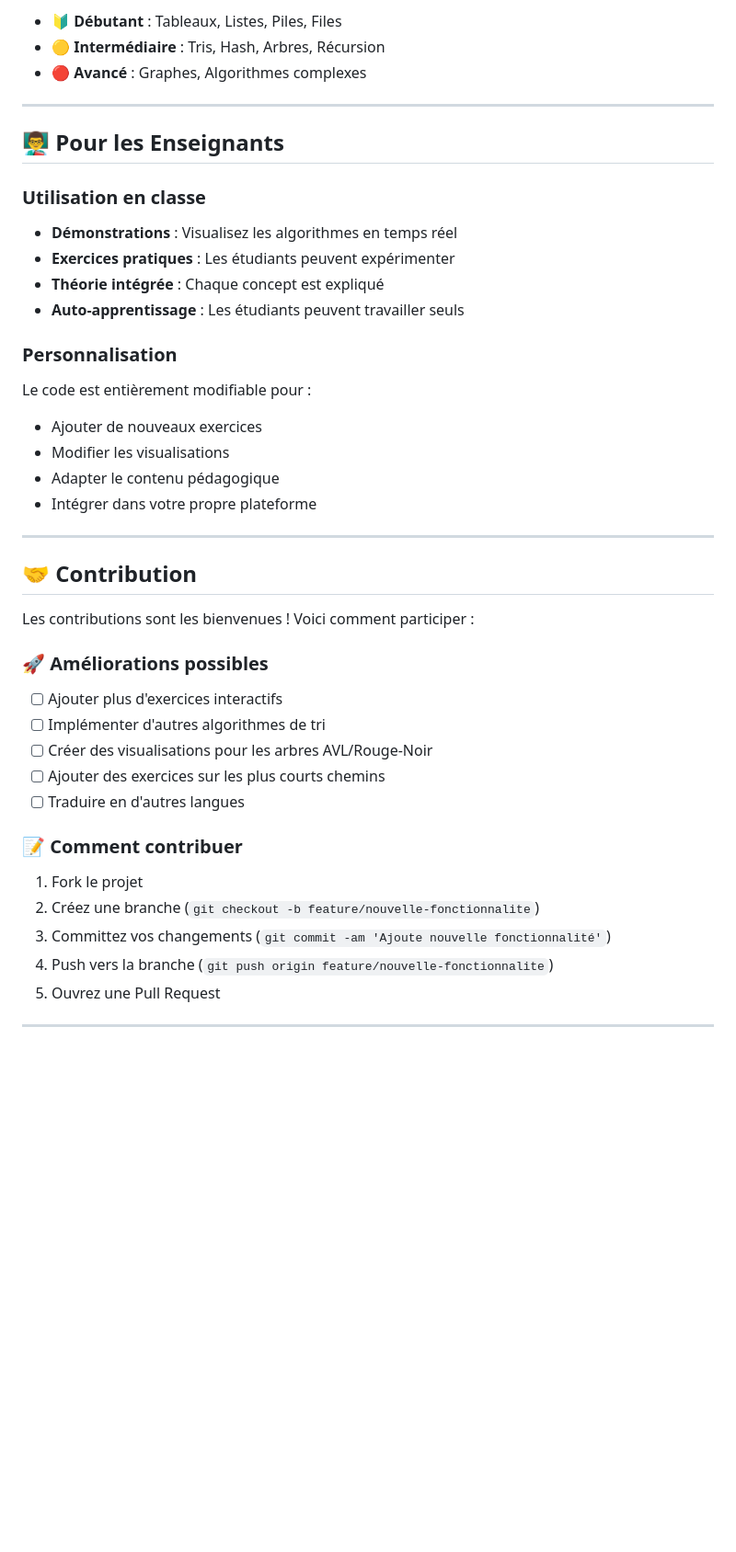
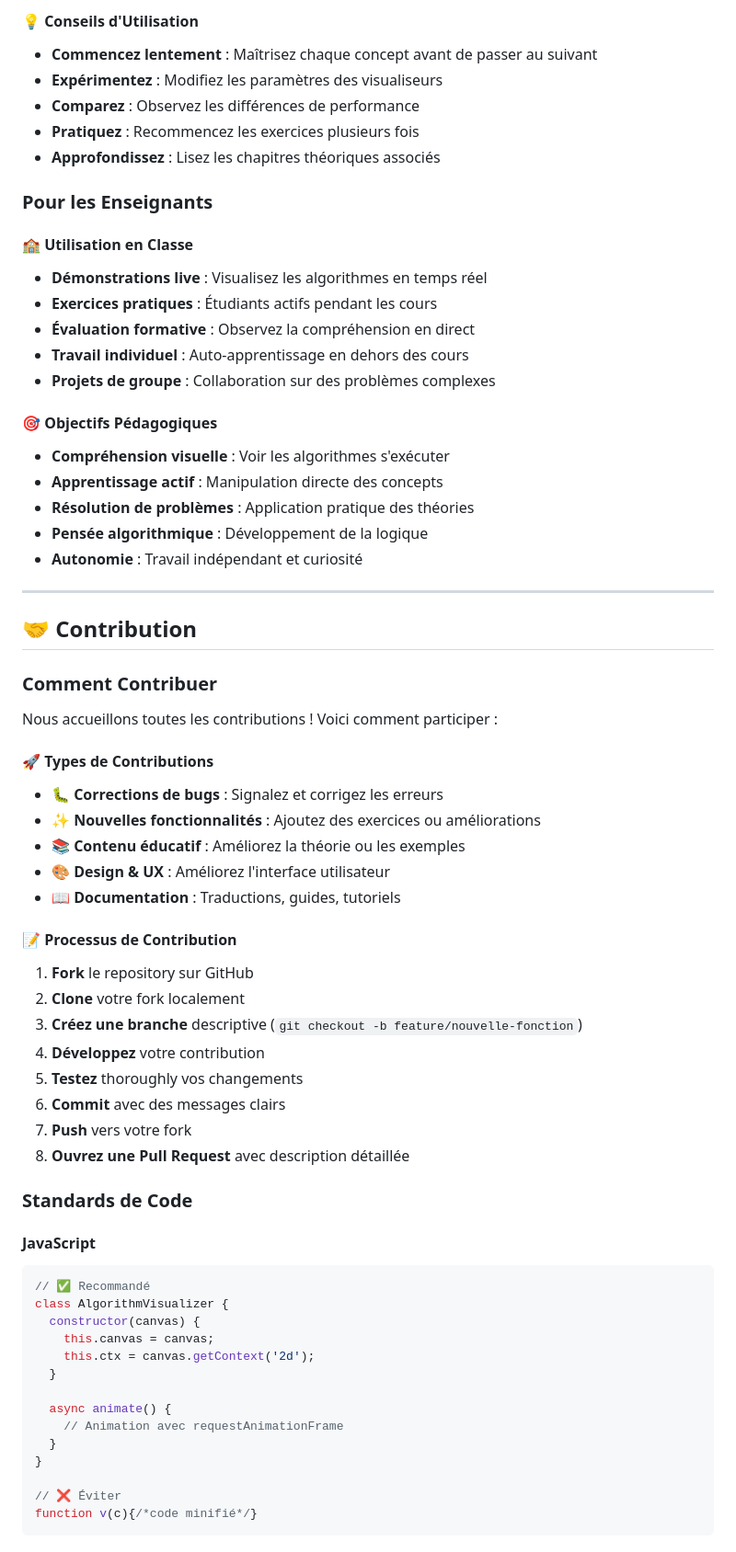
Before and after one commit to michaelgermini/Manuel-Algorithmes-Structures-Donnees, a Markdown page: README.md, the part around the change printed below. Shown: that part at 92% size. GitHub-like rendering; blank space fills up the shorter version.

````diff
--- a/README.md
+++ b/README.md
@@ -130,45 +159,74 @@ algorithmes-structures-donnees/
 
-- **🔰 Débutant** : Tableaux, Listes, Piles, Files
-- **🟡 Intermédiaire** : Tris, Hash, Arbres, Récursion
-- **🔴 Avancé** : Graphes, Algorithmes complexes
+#### 💡 Conseils d'Utilisation
 
----
+- **Commencez lentement** : Maîtrisez chaque concept avant de passer au suivant
+- **Expérimentez** : Modifiez les paramètres des visualiseurs
+- **Comparez** : Observez les différences de performance
+- **Pratiquez** : Recommencez les exercices plusieurs fois
+- **Approfondissez** : Lisez les chapitres théoriques associés
 
-## 👨‍🏫 Pour les Enseignants
+### Pour les Enseignants
 
-### Utilisation en classe
+#### 🏫 Utilisation en Classe
 
-- **Démonstrations** : Visualisez les algorithmes en temps réel
-- **Exercices pratiques** : Les étudiants peuvent expérimenter
-- **Théorie intégrée** : Chaque concept est expliqué
-- **Auto-apprentissage** : Les étudiants peuvent travailler seuls
+- **Démonstrations live** : Visualisez les algorithmes en temps réel
+- **Exercices pratiques** : Étudiants actifs pendant les cours
+- **Évaluation formative** : Observez la compréhension en direct
+- **Travail individuel** : Auto-apprentissage en dehors des cours
+- **Projets de groupe** : Collaboration sur des problèmes complexes
 
-### Personnalisation
+#### 🎯 Objectifs Pédagogiques
 
-Le code est entièrement modifiable pour :
-- Ajouter de nouveaux exercices
-- Modifier les visualisations
-- Adapter le contenu pédagogique
-- Intégrer dans votre propre plateforme
+- **Compréhension visuelle** : Voir les algorithmes s'exécuter
+- **Apprentissage actif** : Manipulation directe des concepts
+- **Résolution de problèmes** : Application pratique des théories
+- **Pensée algorithmique** : Développement de la logique
+- **Autonomie** : Travail indépendant et curiosité
 
 ---
 
 ## 🤝 Contribution
 
-Les contributions sont les bienvenues ! Voici comment participer :
+### Comment Contribuer
 
-### 🚀 Améliorations possibles
+Nous accueillons toutes les contributions ! Voici comment participer :
 
-- [ ] Ajouter plus d'exercices interactifs
-- [ ] Implémenter d'autres algorithmes de tri
-- [ ] Créer des visualisations pour les arbres AVL/Rouge-Noir
-- [ ] Ajouter des exercices sur les plus courts chemins
-- [ ] Traduire en d'autres langues
+#### 🚀 Types de Contributions
 
-### 📝 Comment contribuer
+- **🐛 Corrections de bugs** : Signalez et corrigez les erreurs
+- **✨ Nouvelles fonctionnalités** : Ajoutez des exercices ou améliorations
+- **📚 Contenu éducatif** : Améliorez la théorie ou les exemples
+- **🎨 Design & UX** : Améliorez l'interface utilisateur
+- **📖 Documentation** : Traductions, guides, tutoriels
 
-1. Fork le projet
-2. Créez une branche (`git checkout -b feature/nouvelle-fonctionnalite`)
-3. Committez vos changements (`git commit -am 'Ajoute nouvelle fonctionnalité'`)
-4. Push vers la branche (`git push origin feature/nouvelle-fonctionnalite`)
-5. Ouvrez une Pull Request
+#### 📝 Processus de Contribution
+
+1. **Fork** le repository sur GitHub
+2. **Clone** votre fork localement
+3. **Créez une branche** descriptive (`git checkout -b feature/nouvelle-fonction`)
+4. **Développez** votre contribution
+5. **Testez** thoroughly vos changements
+6. **Commit** avec des messages clairs
+7. **Push** vers votre fork
+8. **Ouvrez une Pull Request** avec description détaillée
+
+### Standards de Code
+
+#### JavaScript
+```javascript
+// ✅ Recommandé
+class AlgorithmVisualizer {
+  constructor(canvas) {
+    this.canvas = canvas;
+    this.ctx = canvas.getContext('2d');
+  }
+
+  async animate() {
+    // Animation avec requestAnimationFrame
+  }
+}
+
+// ❌ Éviter
+function v(c){/*code minifié*/}
+```
+
````
Also changed, not shown: other parts of README.md (+213 -101 lines).
